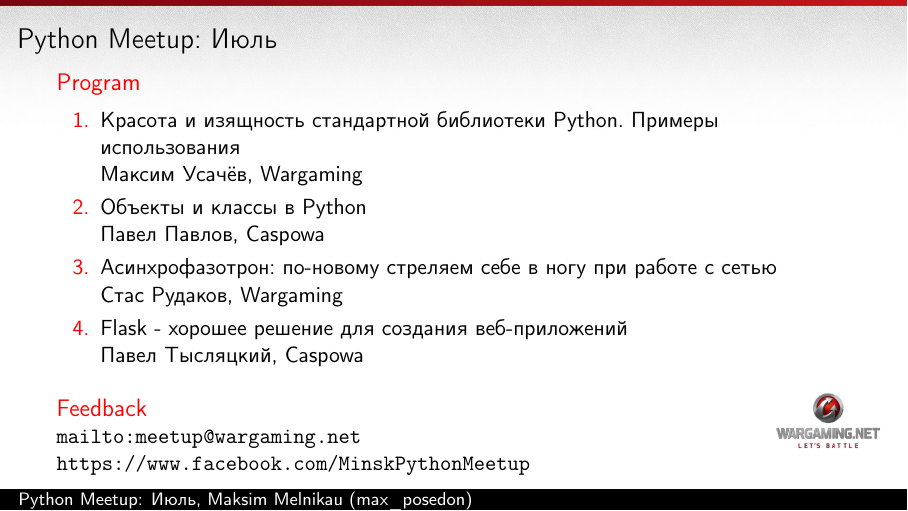
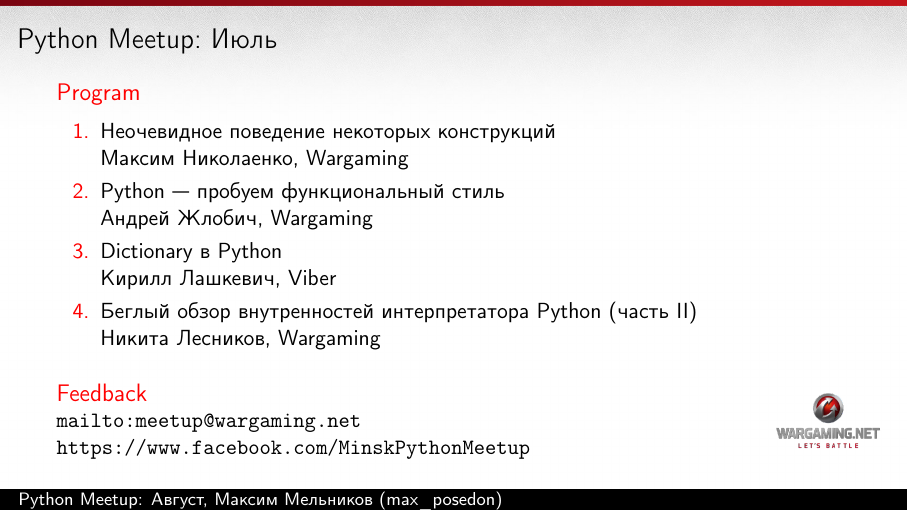
Before and after one commit to max-posedon/talk-python-meetup, LaTeX slides (python-meetup.tex): the whole page. Compiled offline with pdfLaTeX.

Commit message:
Python Meetup August
Signed-off-by: Maksim Melnikau <maxposedon@gmail.com>

```diff
--- a/python-meetup.tex
+++ b/python-meetup.tex
@@ -35,18 +35,18 @@
 
 \begin{document}
 
-\title{Python Meetup: Июль}
-\author{Maksim Melnikau (max\_posedon)}
+\title{Python Meetup: Август}
+\author{Максим Мельников (max\_posedon)}
 \date{}
 
 \usebackgroundtemplate{\includegraphics[width=\paperwidth]{wg-bg.jpg}}
 \begin{frame}{Python Meetup: Июль}
     \begin{block}{Program}
     \begin{enumerate}
-        \item Красота и изящность стандартной библиотеки Python. Примеры использования\\Максим Усачёв, Wargaming
-        \item Объекты и классы в Python\\Павел Павлов, Caspowa
-        \item Асинхрофазотрон: по-новому стреляем себе в ногу при работе с сетью\\Стас Рудаков, Wargaming
-        \item Flask - хорошее решение для создания веб-приложений\\Павел Тысляцкий, Caspowa
+        \item Неочевидное поведение некоторых конструкций\\Максим Николаенко, Wargaming
+        \item Python --- пробуем функциональный стиль\\Андрей Жлобич, Wargaming
+        \item Dictionary в Python\\Кирилл Лашкевич, Viber
+        \item Беглый обзор внутренностей интерпретатора Python (часть II)\\Никита Лесников, Wargaming
     \end{enumerate}
     \end{block}
 
```
Also changed, not shown: python-meetup.pdf.
